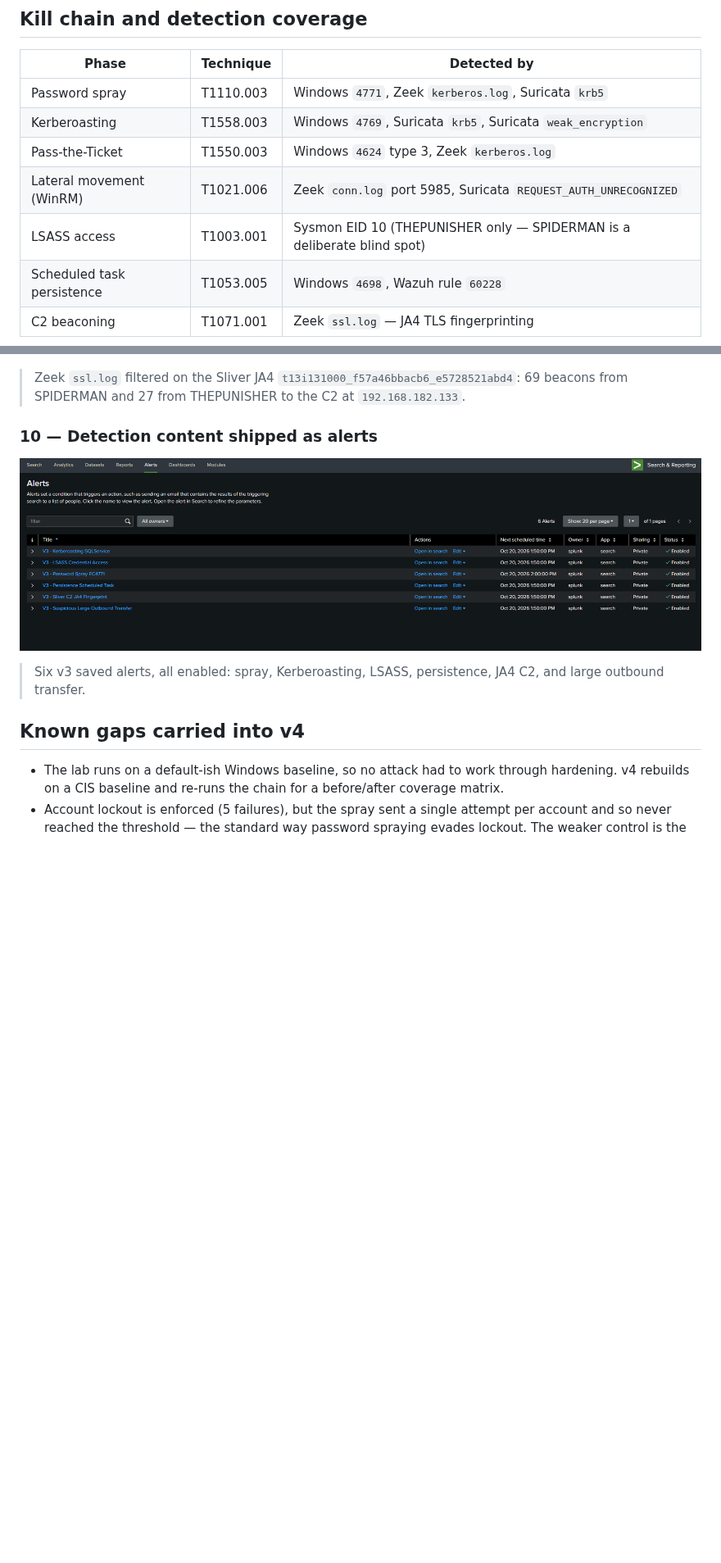
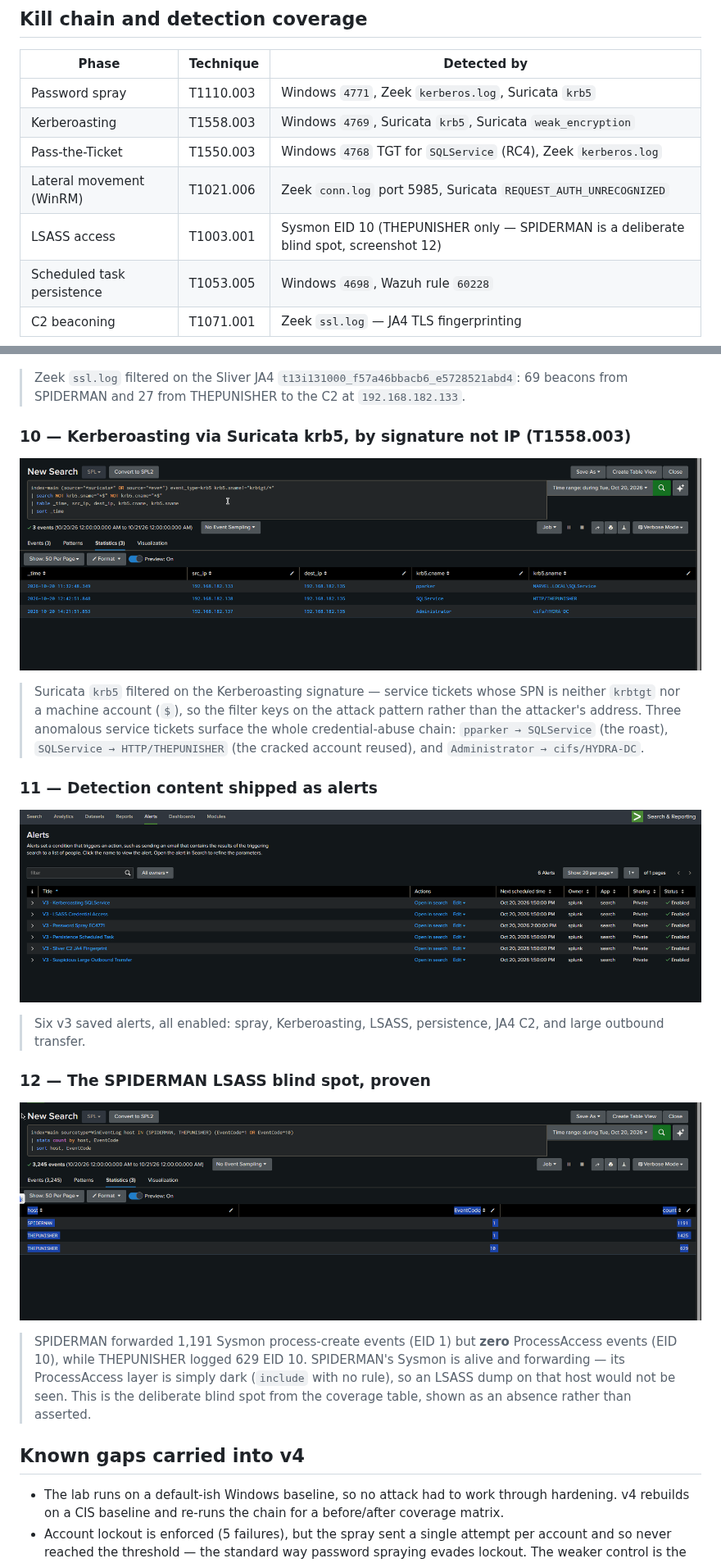
Before and after one commit to slim92code/purple-team-lab, a Markdown page: v3/README.md, 2 parts joined by grey strips. Shown at 82% size. GitHub-like rendering; pictures changed too: v3/screenshots/10_suricata_krb5_kerberoasting.png (added), v3/screenshots/12_spiderman_lsass_blindspot.png (added); blank space fills up the shorter version.

```diff
--- a/v3/README.md
+++ b/v3/README.md
@@ -28,9 +28,9 @@ against all five layers.
 | ----- | --------- | ----------- |
 | Password spray | T1110.003 | Windows `4771`, Zeek `kerberos.log`, Suricata `krb5` |
 | Kerberoasting | T1558.003 | Windows `4769`, Suricata `krb5`, Suricata `weak_encryption` |
-| Pass-the-Ticket | T1550.003 | Windows `4624` type 3, Zeek `kerberos.log` |
+| Pass-the-Ticket | T1550.003 | Windows `4768` TGT for `SQLService` (RC4), Zeek `kerberos.log` |
 | Lateral movement (WinRM) | T1021.006 | Zeek `conn.log` port 5985, Suricata `REQUEST_AUTH_UNRECOGNIZED` |
-| LSASS access | T1003.001 | Sysmon EID 10 (THEPUNISHER only — SPIDERMAN is a deliberate blind spot) |
+| LSASS access | T1003.001 | Sysmon EID 10 (THEPUNISHER only — SPIDERMAN is a deliberate blind spot, screenshot 12) |
 | Scheduled task persistence | T1053.005 | Windows `4698`, Wazuh rule `60228` |
 | C2 beaconing | T1071.001 | Zeek `ssl.log` — JA4 TLS fingerprinting |
 
@@ -112,10 +113,26 @@ log structure; in production the Zeek TA extracts these fields (see v4).
 > Zeek `ssl.log` filtered on the Sliver JA4 `t13i131000_f57a46bbacb6_e5728521abd4`:
 > 69 beacons from SPIDERMAN and 27 from THEPUNISHER to the C2 at `192.168.182.133`.
 
-### 10 — Detection content shipped as alerts
-[![V3 Alerts](screenshots/10_v3_alerts_enabled.png)](screenshots/10_v3_alerts_enabled.png)
+### 10 — Kerberoasting via Suricata krb5, by signature not IP (T1558.003)
+[![Suricata krb5](screenshots/10_suricata_krb5_kerberoasting.png)](screenshots/10_suricata_krb5_kerberoasting.png)
+> Suricata `krb5` filtered on the Kerberoasting signature — service tickets whose SPN is
+> neither `krbtgt` nor a machine account (`$`), so the filter keys on the attack pattern
+> rather than the attacker's address. Three anomalous service tickets surface the whole
+> credential-abuse chain: `pparker → SQLService` (the roast), `SQLService → HTTP/THEPUNISHER`
+> (the cracked account reused), and `Administrator → cifs/HYDRA-DC`.
+
+### 11 — Detection content shipped as alerts
+[![V3 Alerts](screenshots/11_v3_alerts_enabled.png)](screenshots/11_v3_alerts_enabled.png)
 > Six v3 saved alerts, all enabled: spray, Kerberoasting, LSASS, persistence, JA4 C2, and
 > large outbound transfer.
+
+### 12 — The SPIDERMAN LSASS blind spot, proven
+[![Blind spot](screenshots/12_spiderman_lsass_blindspot.png)](screenshots/12_spiderman_lsass_blindspot.png)
+> SPIDERMAN forwarded 1,191 Sysmon process-create events (EID 1) but **zero** ProcessAccess
+> events (EID 10), while THEPUNISHER logged 629 EID 10. SPIDERMAN's Sysmon is alive and
+> forwarding — its ProcessAccess layer is simply dark (`include` with no rule), so an LSASS
+> dump on that host would not be seen. This is the deliberate blind spot from the coverage
+> table, shown as an absence rather than asserted.
 
 ## Known gaps carried into v4
 
```
Also changed, not shown: other parts of v3/README.md (+5 -4 lines), v3/screenshots/04_pass_the_ticket_4768.png (renamed from v3/screenshots/04_kerberoasting_tgt_4768.png), v3/screenshots/11_v3_alerts_enabled.png (renamed from v3/screenshots/10_v3_alerts_enabled.png).
